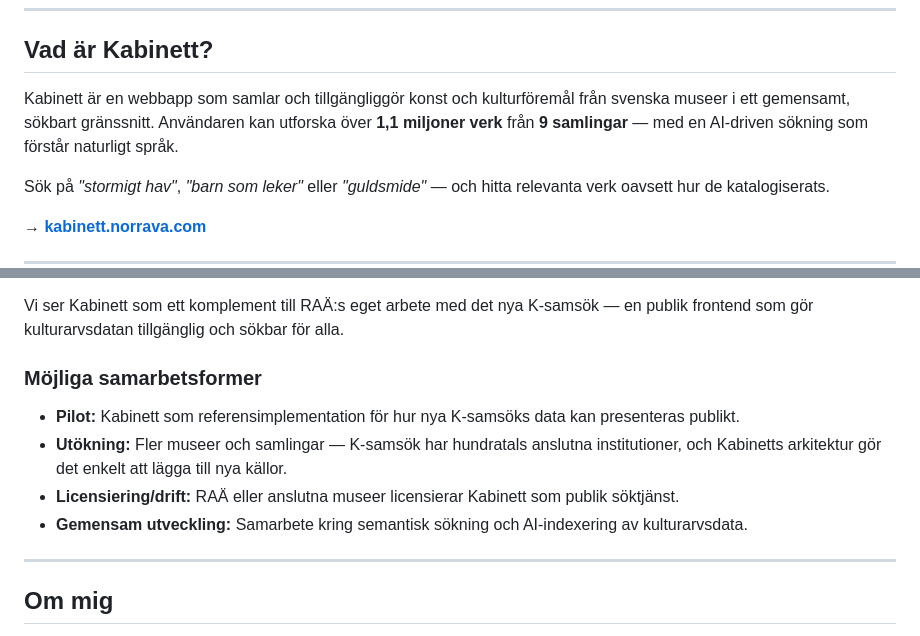
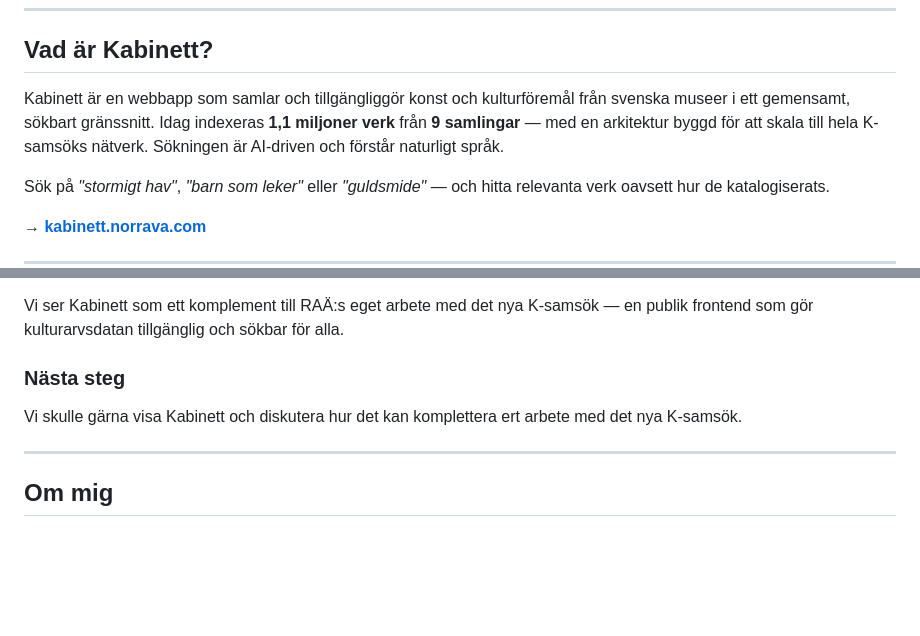
Before and after one commit to nath-san/kabinett, a Markdown page: pitch/one-pager-raa.md, 2 parts joined by grey strips. Drawn GitHub-style; blank space fills up the shorter version.

Commit message:
docs: tighten pitch — scalable framing, simpler ask
Signed-off-by: Egon Agent <egon-agent@users.noreply.github.com>

```diff
--- a/pitch/one-pager-raa.md
+++ b/pitch/one-pager-raa.md
@@ -5,7 +5,7 @@
 
 ## Vad är Kabinett?
 
-Kabinett är en webbapp som samlar och tillgängliggör konst och kulturföremål från svenska museer i ett gemensamt, sökbart gränssnitt. Användaren kan utforska över **1,1 miljoner verk** från **9 samlingar** — med en AI-driven sökning som förstår naturligt språk.
+Kabinett är en webbapp som samlar och tillgängliggör konst och kulturföremål från svenska museer i ett gemensamt, sökbart gränssnitt. Idag indexeras **1,1 miljoner verk** från **9 samlingar** — med en arkitektur byggd för att skala till hela K-samsöks nätverk. Sökningen är AI-driven och förstår naturligt språk.
 
 Sök på *"stormigt hav"*, *"barn som leker"* eller *"guldsmide"* — och hitta relevanta verk oavsett hur de katalogiserats.
 
@@ -52,12 +52,9 @@ Kabinett bygger direkt på den infrastruktur RAÄ förvaltar. K-samsök är den
 
 Vi ser Kabinett som ett komplement till RAÄ:s eget arbete med det nya K-samsök — en publik frontend som gör kulturarvsdatan tillgänglig och sökbar för alla.
 
-### Möjliga samarbetsformer
+### Nästa steg
 
-- **Pilot:** Kabinett som referensimplementation för hur nya K-samsöks data kan presenteras publikt.
-- **Utökning:** Fler museer och samlingar — K-samsök har hundratals anslutna institutioner, och Kabinetts arkitektur gör det enkelt att lägga till nya källor.
-- **Licensiering/drift:** RAÄ eller anslutna museer licensierar Kabinett som publik söktjänst.
-- **Gemensam utveckling:** Samarbete kring semantisk sökning och AI-indexering av kulturarvsdata.
+Vi skulle gärna visa Kabinett och diskutera hur det kan komplettera ert arbete med det nya K-samsök.
 
 ---
 
```
